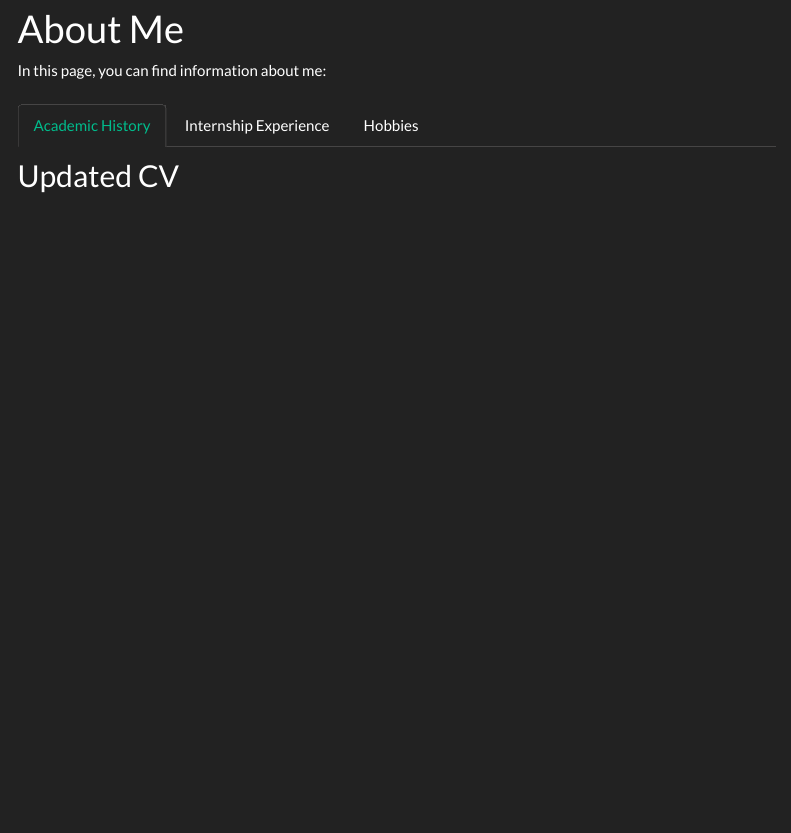
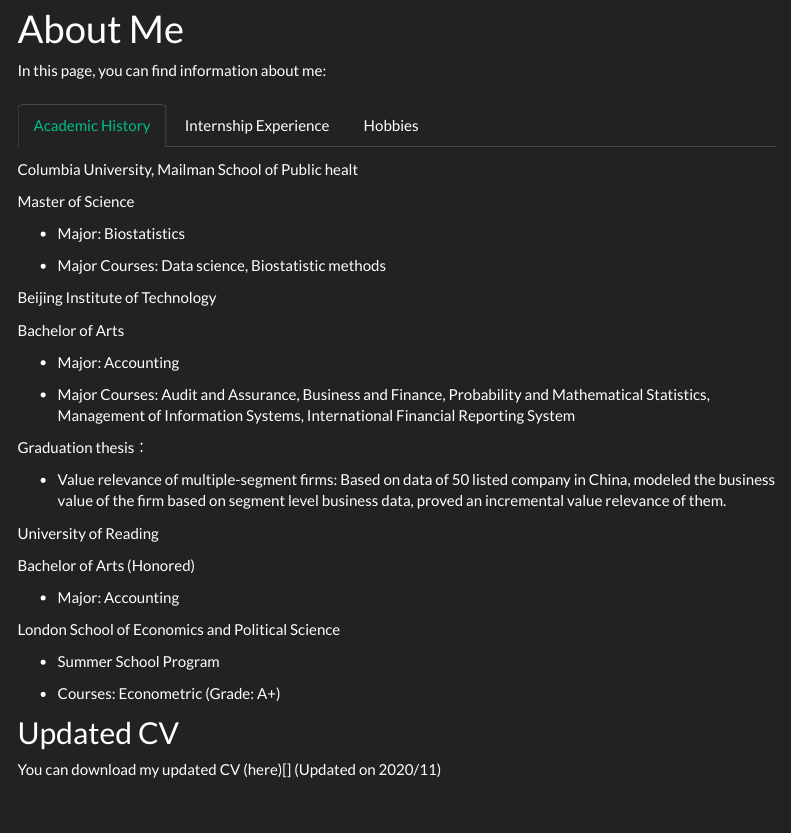
Before and after one commit to Gou-29/Gou-29.github.io, an R Markdown document (about.Rmd): the page in a window 1100 px wide, from 90 px down. Rendered offline with R 4.5, knitr and Pandoc, with nearby package versions; menus at the side of the page are left out.

Commit message:
Completion of the about me page

```diff
--- a/about.Rmd
+++ b/about.Rmd
@@ -12,3 +12,34 @@
 
 ### Academic History
 
+Columbia University, Mailman School of Public healt
+
+Master of Science
+
+* Major: Biostatistics
+
+* Major Courses: Data science, Biostatistic methods
+
+Beijing Institute of Technology
+
+Bachelor of Arts
+
+* Major: Accounting
+
+* Major Courses: Audit and Assurance, Business and Finance, Probability and Mathematical Statistics, Management of Information Systems, International Financial Reporting System
+
+Graduation thesis：
+
+* Value relevance of multiple-segment firms: Based on data of 50 listed company in China, modeled the business value of the firm based on segment level business data, proved an incremental value relevance of them.
+
+University of Reading
+
+Bachelor of Arts (Honored)
+
+* Major: Accounting
+
+London School of Economics and Political Science
+
+* Summer School Program
+
+* Courses: Econometric (Grade: A+)
@@ -25,0 +78 @@
+You can download my updated CV (here)[] (Updated on 2020/11)
```
Also changed, not shown: index.Rmd (+1 -1 lines), For Download/Wenhao Gou.pdf (added), about.html, index.html, about.Rmd (23 more changed lines).
